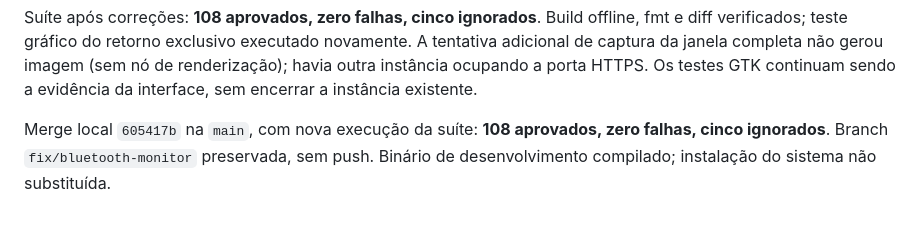
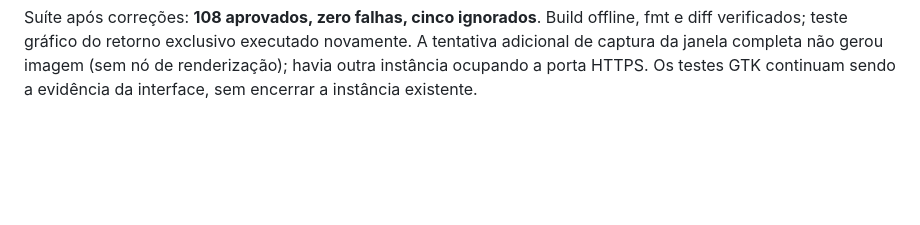
Before and after one commit to Wpaif/MicBridge, a Markdown page: docs/testing/exclusive-monitor.md, the part around the change. Rendered like a GitHub page; blank space fills up the shorter version.

Commit message:
Revert "docs: registra validação e merge do retorno exclusivo"
This reverts commit 7165d545cfe5f9dccb88f9fcab4a4064969f5a40.

```diff
--- a/docs/testing/exclusive-monitor.md
+++ b/docs/testing/exclusive-monitor.md
@@ -121,5 +121,3 @@ fmt e diff verificados; teste gráfico do retorno exclusivo executado novamente.
 A tentativa adicional de captura da janela completa não gerou imagem (sem nó de
 renderização); havia outra instância ocupando a porta HTTPS. Os testes GTK continuam
 sendo a evidência da interface, sem encerrar a instância existente.
-
-Merge local `605417b` na `main`, com nova execução da suíte: **108 aprovados, zero falhas, cinco ignorados**. Branch `fix/bluetooth-monitor` preservada, sem push. Binário de desenvolvimento compilado; instalação do sistema não substituída.
```
Also changed, not shown: 1 other file.
